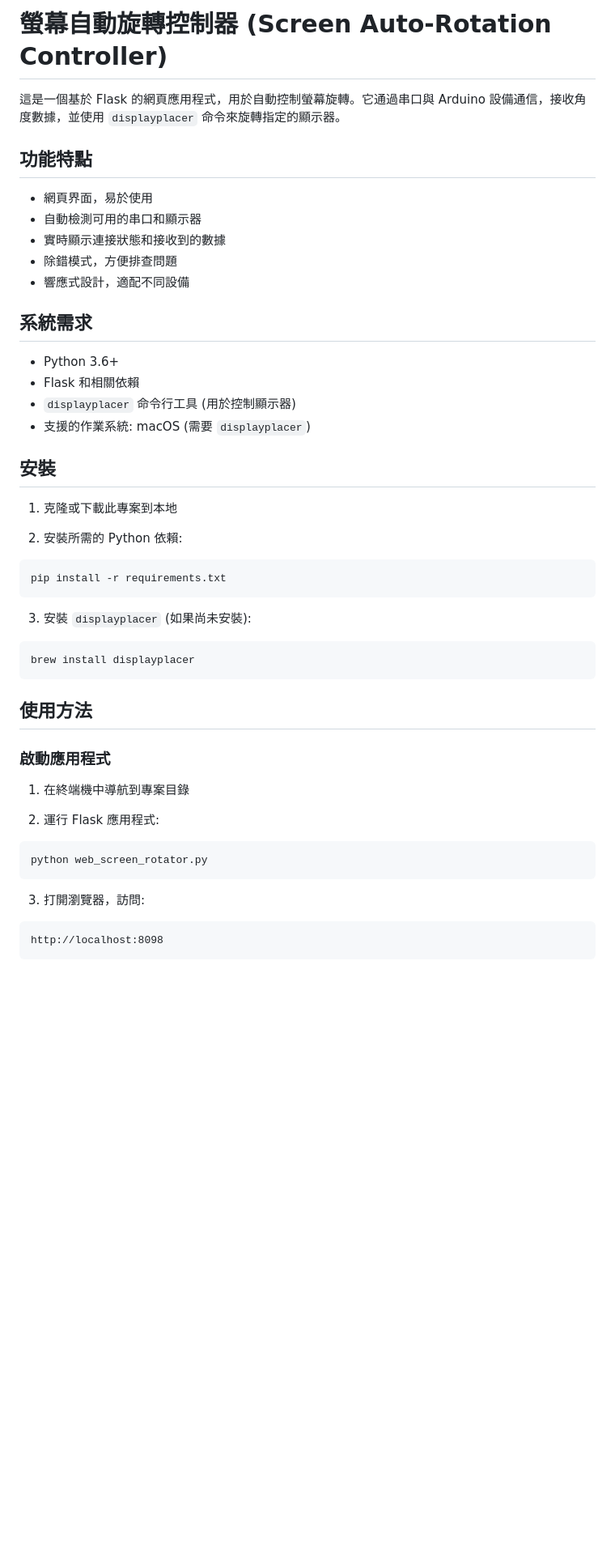
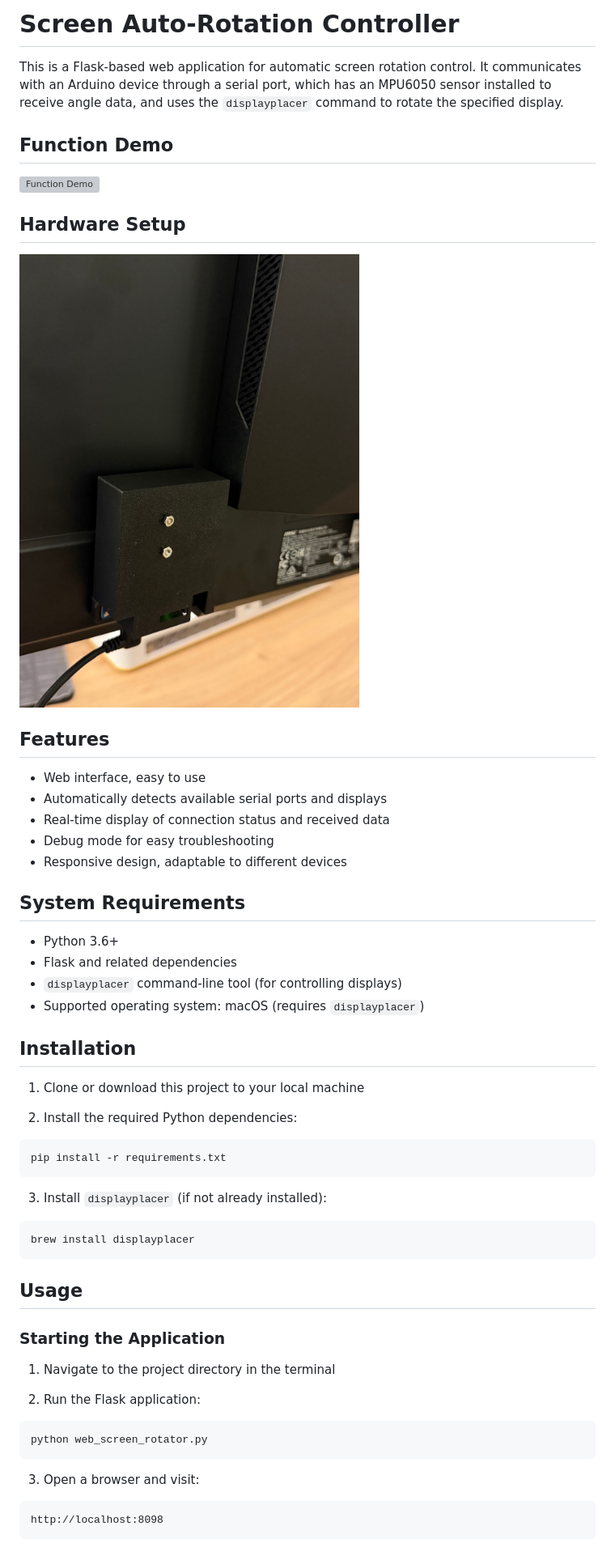
Before and after one commit to irvingdp/arduino_auto_screen_roration, a Markdown page: README.md, the part around the change printed below. Shown: that part at 81% size. Drawn GitHub-style; pictures changed too: setup.jpg (added); blank space fills up the shorter version; grey boxes are pictures that could not be loaded.

````diff
--- a/README.md
+++ b/README.md
@@ -1,51 +1,59 @@
-# 螢幕自動旋轉控制器 (Screen Auto-Rotation Controller)
+# Screen Auto-Rotation Controller
 
-這是一個基於 Flask 的網頁應用程式，用於自動控制螢幕旋轉。它通過串口與 Arduino 設備通信，接收角度數據，並使用 `displayplacer` 命令來旋轉指定的顯示器。
+This is a Flask-based web application for automatic screen rotation control. It communicates with an Arduino device through a serial port, which has an MPU6050 sensor installed to receive angle data, and uses the `displayplacer` command to rotate the specified display.
 
-## 功能特點
+## Function Demo
 
-- 網頁界面，易於使用
-- 自動檢測可用的串口和顯示器
-- 實時顯示連接狀態和接收到的數據
-- 除錯模式，方便排查問題
-- 響應式設計，適配不同設備
+![Function Demo](demo.gif)
 
-## 系統需求
+## Hardware Setup
+
+![Hardware Setup](setup.jpg)
+
+## Features
+
+- Web interface, easy to use
+- Automatically detects available serial ports and displays
+- Real-time display of connection status and received data
+- Debug mode for easy troubleshooting
+- Responsive design, adaptable to different devices
+
+## System Requirements
 
 - Python 3.6+
-- Flask 和相關依賴
-- `displayplacer` 命令行工具 (用於控制顯示器)
-- 支援的作業系統: macOS (需要 `displayplacer`)
+- Flask and related dependencies
+- `displayplacer` command-line tool (for controlling displays)
+- Supported operating system: macOS (requires `displayplacer`)
 
-## 安裝
+## Installation
 
-1. 克隆或下載此專案到本地
+1. Clone or download this project to your local machine
 
-2. 安裝所需的 Python 依賴:
+2. Install the required Python dependencies:
 
 ```bash
 pip install -r requirements.txt
 ```
 
-3. 安裝 `displayplacer` (如果尚未安裝):
+3. Install `displayplacer` (if not already installed):
 
 ```bash
 brew install displayplacer
 ```
 
-## 使用方法
+## Usage
 
-### 啟動應用程式
+### Starting the Application
 
-1. 在終端機中導航到專案目錄
+1. Navigate to the project directory in the terminal
 
-2. 運行 Flask 應用程式:
+2. Run the Flask application:
 
 ```bash
 python web_screen_rotator.py
 ```
 
-3. 打開瀏覽器，訪問:
+3. Open a browser and visit:
 
 ```
 http://localhost:8098
````
Also changed, not shown: other parts of README.md (+49 -49 lines), 8 other files.
